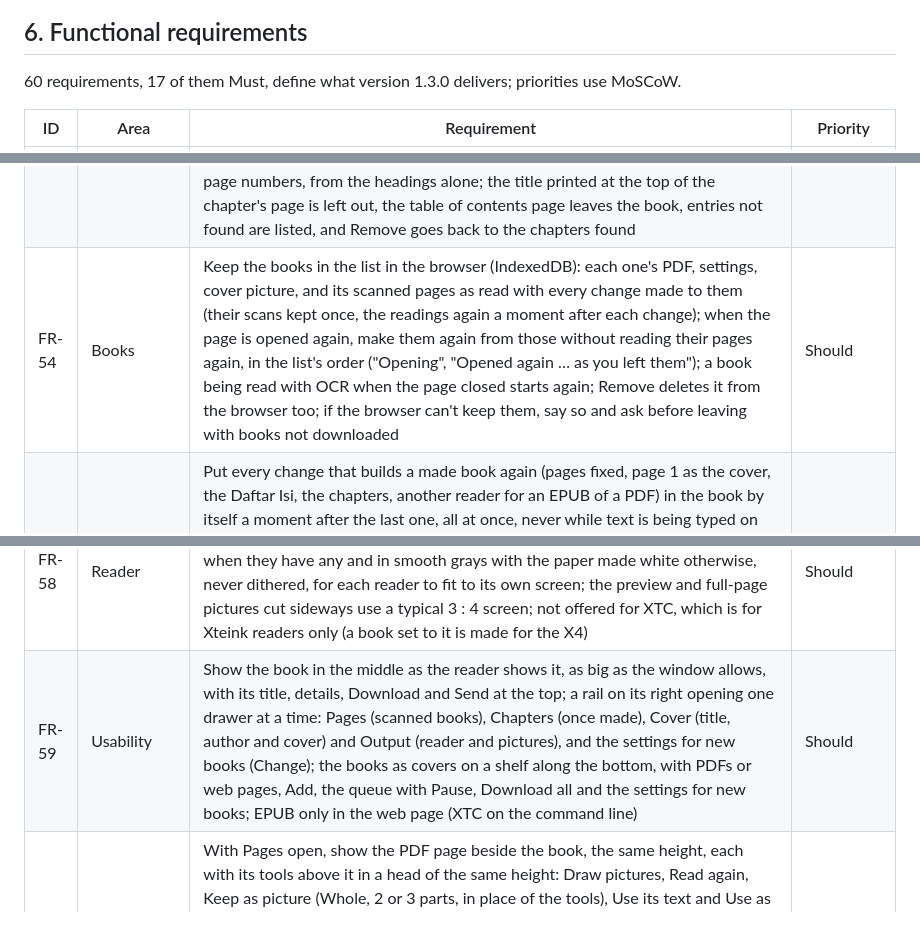
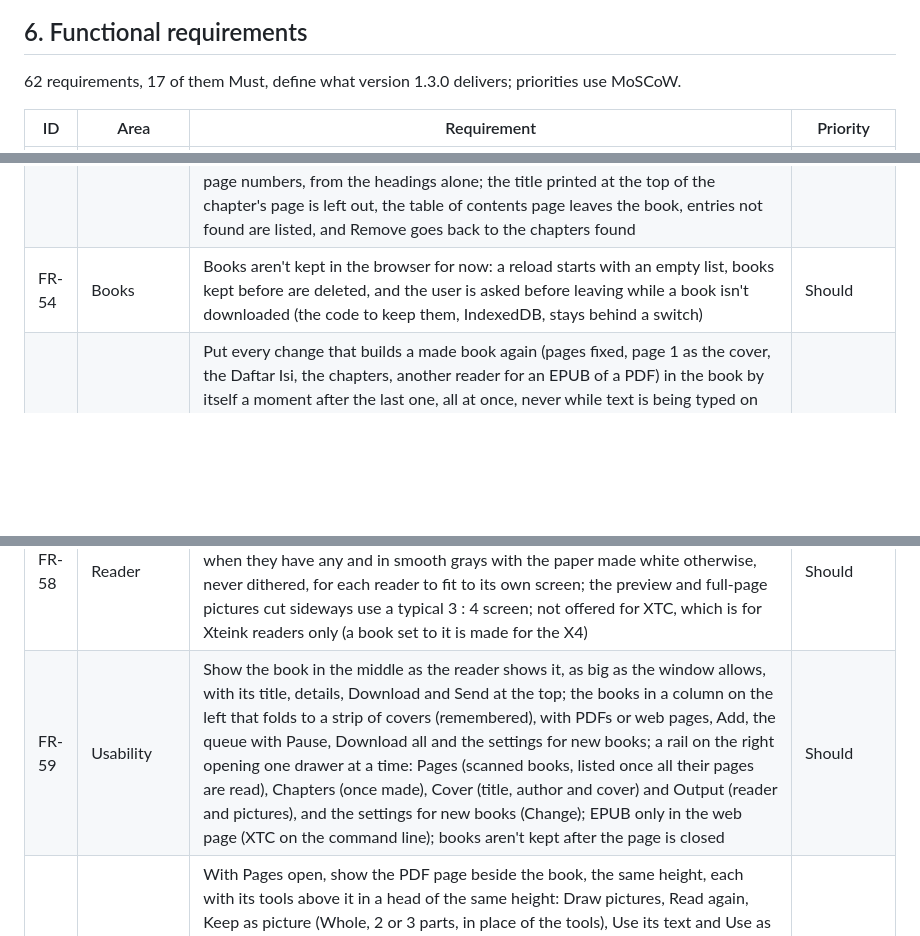
Before and after one commit to achmadm23/convertPdf, a Markdown page: brd.md, 3 parts joined by grey strips. Drawn GitHub-style; blank space fills up the shorter version.

```diff
--- a/brd.md
+++ b/brd.md
@@ -107,7 +107,7 @@ flowchart LR
 
 ## 6. Functional requirements
 
-60 requirements, 17 of them Must, define what version 1.3.0 delivers; priorities use MoSCoW.
+62 requirements, 17 of them Must, define what version 1.3.0 delivers; priorities use MoSCoW.
 
 | ID | Area | Requirement | Priority |
 | --- | --- | --- | --- |
@@ -163,11 +163,11 @@ flowchart LR
 | FR-51 | Pictures | Put an EPUB's pictures in the text, the text above and below each one (top and bottom), a picture that doesn't fit in the rest of a screen going to the top of the next, or each picture on a page of its own that it fills; in the text by default, one setting for each book changed without converting again, pictures turned sideways always pages of their own; `--pictures inline|page` on the command line | Should |
 | FR-52 | Books | Show each book in the list with its cover once it's made (the picture chosen, the one from the PDF or the article, or an XTC book's first page), a book without one with its letter; show a link's article title (without the site's name after it) and main picture as soon as it's added, read quickly from the page before the book is made, in the list and on the waiting and converting screens | Should |
 | FR-53 | Chapters | Make an EPUB's chapters from the book's own table of contents (Daftar Isi), found by itself in the first 20 and last 10 pages (the page with the most entries, at least 5, their page numbers going up, and the pages after it that carry on its list; used when 3 or more entries are placed and 2 or more of their titles are headings in the book), or its page chosen in the page editor (Use as the Daftar Isi), or none (Remove; Find it looks again): each entry's title and printed page number (a title wrapped onto two lines joined, dot leaders and dashes left out) make a chapter starting on that page, found from the page numbers printed on the pages (counted from the nearest page that shows one, so unnumbered and front pages don't matter) and checked against the headings of the pages close by, or, with no page numbers, from the headings alone; the title printed at the top of the chapter's page is left out, the table of contents page leaves the book, entries not found are listed, and Remove goes back to the chapters found | Should |
-| FR-54 | Books | Keep the books in the list in the browser (IndexedDB): each one's PDF, settings, cover picture, and its scanned pages as read with every change made to them (their scans kept once, the readings again a moment after each change); when the page is opened again, make them again from those without reading their pages again, in the list's order ("Opening", "Opened again … as you left them"); a book being read with OCR when the page closed starts again; Remove deletes it from the browser too; if the browser can't keep them, say so and ask before leaving with books not downloaded | Should |
+| FR-54 | Books | Books aren't kept in the browser for now: a reload starts with an empty list, books kept before are deleted, and the user is asked before leaving while a book isn't downloaded (the code to keep them, IndexedDB, stays behind a switch) | Should |
 | FR-55 | Books | Put every change that builds a made book again (pages fixed, page 1 as the cover, the Daftar Isi, the chapters, another reader for an EPUB of a PDF) in the book by itself a moment after the last one, all at once, never while text is being typed on the book, an "Updating the book…" line above it saying what goes in, then what went in; Download, Send and Download all wait for it; show a made book's checklist beside it (chapters and where they come from, pages read badly, pages with pictures, the cover), each a click from where it's checked and ticked once clicked | Should |
 | FR-56 | Chapters | Let the user choose an EPUB's chapters page by page: the contents list shows the page each chapter starts on, with rename (✎) and remove (×, its pages joining the chapter before), Add page … to the contents to add a chapter at a PDF page and Add to the contents in the page editor; a new chapter is titled from the top of its page; the list becomes the book's own chapters, applied with Apply changes, kept with the book, and dropped again with Use the chapters found | Should |
 | FR-57 | Usability | Lay the page out as a reading room (FR-59): before the first book, one card with the reader and the PDFs or links, and More settings for new books; then the book in the middle, its title and Download at the top, a rail of tools beside it opening one drawer, and the books on a shelf below; the layout stacks at phone width | Should |
 | FR-58 | Reader | Offer Kindle, Kobo or phone as the reader of an EPUB (`--device any`): its pictures and cover kept full size, up to 1240 x 1680 and never enlarged, in color when they have any and in smooth grays with the paper made white otherwise, never dithered, for each reader to fit to its own screen; the preview and full-page pictures cut sideways use a typical 3 : 4 screen; not offered for XTC, which is for Xteink readers only (a book set to it is made for the X4) | Should |
-| FR-59 | Usability | Show the book in the middle as the reader shows it, as big as the window allows, with its title, details, Download and Send at the top; a rail on its right opening one drawer at a time: Pages (scanned books), Chapters (once made), Cover (title, author and cover) and Output (reader and pictures), and the settings for new books (Change); the books as covers on a shelf along the bottom, with PDFs or web pages, Add, the queue with Pause, Download all and the settings for new books; EPUB only in the web page (XTC on the command line) | Should |
+| FR-59 | Usability | Show the book in the middle as the reader shows it, as big as the window allows, with its title, details, Download and Send at the top; the books in a column on the left that folds to a strip of covers (remembered), with PDFs or web pages, Add, the queue with Pause, Download all and the settings for new books; a rail on the right opening one drawer at a time: Pages (scanned books, listed once all their pages are read), Chapters (once made), Cover (title, author and cover) and Output (reader and pictures), and the settings for new books (Change); EPUB only in the web page (XTC on the command line); books aren't kept after the page is closed | Should |
 | FR-60 | OCR review | With Pages open, show the PDF page beside the book, the same height, each with its tools above it in a head of the same height: Draw pictures, Read again, Keep as picture (Whole, 2 or 3 parts, in place of the tools), Use its text and Use as the Daftar Isi over the PDF page; Add to chapter (named in place, the page's top line to type over) or Rename chapter over the book; the pages as a grid of thumbnails in the drawer; picking a page turns the book to where it starts (the EPUB marks each PDF page's start, `pdfp12`; a page not in the book turns to the nearest one before it), and turning the book picks the page it shows | Should |
 | FR-61 | OCR review | With Pages open, let the paragraphs of the book from scanned pages be typed into where they're shown (Enter done, Esc puts it back): the words the paragraph had are found in its page's text, ignoring line breaks, hyphens at line ends, punctuation and case, and replaced with what was typed; a paragraph running on into the next page is split back between them; one that can't be matched is put back, pointing to Text on this page | Should |
```
Also changed, not shown: other parts of brd.md (+3 -1 lines), README.md (+10 -6 lines).
